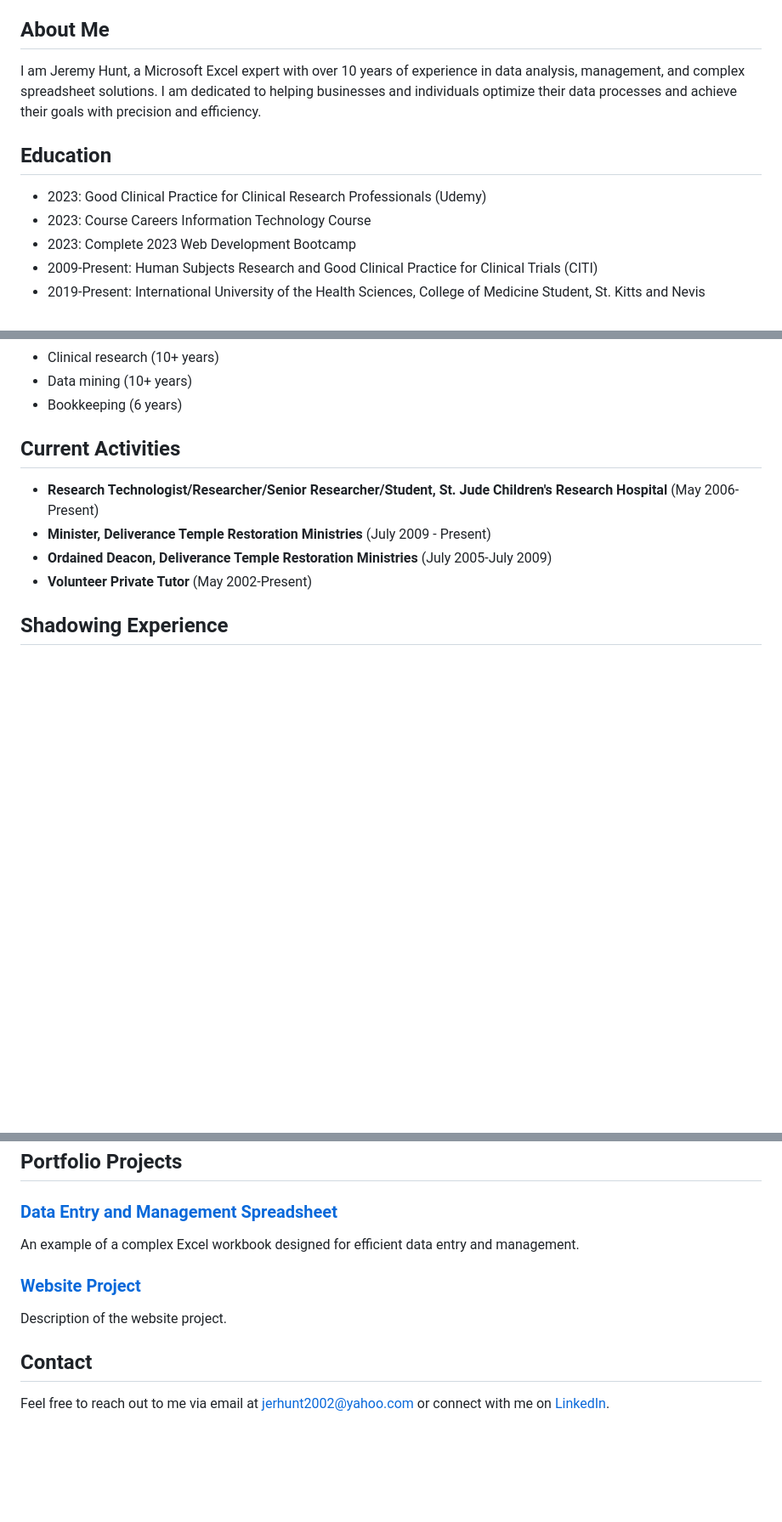
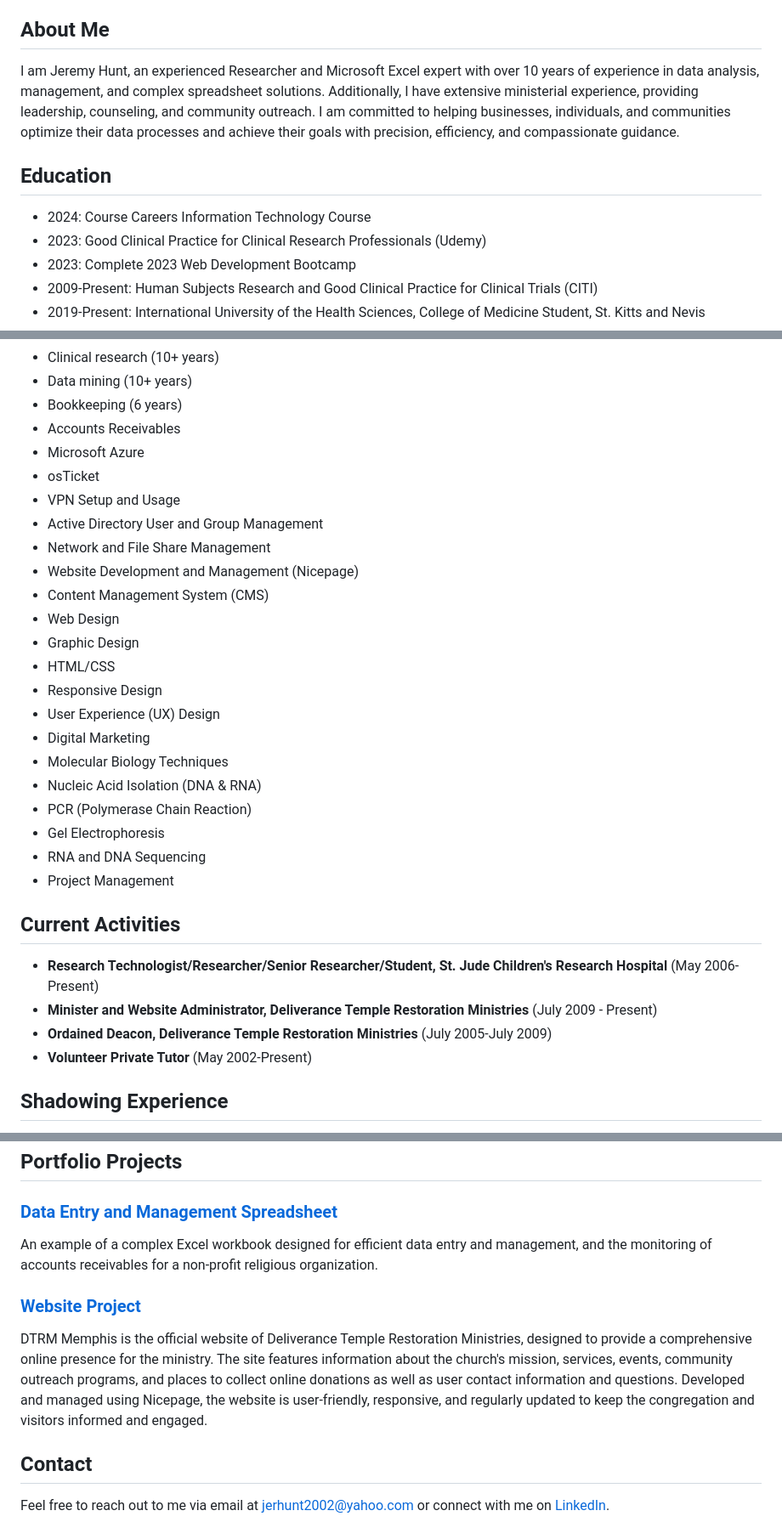
Before and after one commit to jerhunt2002/jeremyhunt.github.io, a Markdown page: README.md, 3 parts joined by grey strips. Shown at 85% size. Rendered like a GitHub page; blank space fills up the shorter version.

```diff
--- a/README.md
+++ b/README.md
@@ -16,12 +16,12 @@ Welcome to my portfolio repository! This repository showcases my skills and proj
 
 ## About Me
 
-I am Jeremy Hunt, a Microsoft Excel expert with over 10 years of experience in data analysis, management, and complex spreadsheet solutions. I am dedicated to helping businesses and individuals optimize their data processes and achieve their goals with precision and efficiency.
+I am Jeremy Hunt, an experienced Researcher and Microsoft Excel expert with over 10 years of experience in data analysis, management, and complex spreadsheet solutions. Additionally, I have extensive ministerial experience, providing leadership, counseling, and community outreach. I am committed to helping businesses, individuals, and communities optimize their data processes and achieve their goals with precision, efficiency, and compassionate guidance.
 
 ## Education
 
+- 2024: Course Careers Information Technology Course
 - 2023: Good Clinical Practice for Clinical Research Professionals (Udemy)
-- 2023: Course Careers Information Technology Course
 - 2023: Complete 2023 Web Development Bootcamp
 - 2009-Present: Human Subjects Research and Good Clinical Practice for Clinical Trials (CITI)
 - 2019-Present: International University of the Health Sciences, College of Medicine Student, St. Kitts and Nevis
@@ -57,11 +57,32 @@ I am Jeremy Hunt, a Microsoft Excel expert with over 10 years of experience in d
 - Clinical research (10+ years)
 - Data mining (10+ years)
 - Bookkeeping (6 years)
+- Accounts Receivables
+- Microsoft Azure
+- osTicket
+- VPN Setup and Usage
+- Active Directory User and Group Management
+- Network and File Share Management
+- Website Development and Management (Nicepage)
+- Content Management System (CMS)
+- Web Design
+- Graphic Design
+- HTML/CSS
+- Responsive Design
+- User Experience (UX) Design
+- Digital Marketing
+- Molecular Biology Techniques
+- Nucleic Acid Isolation (DNA & RNA)
+- PCR (Polymerase Chain Reaction)
+- Gel Electrophoresis
+- RNA and DNA Sequencing
+- Project Management
+
 
 ## Current Activities
 
 - **Research Technologist/Researcher/Senior Researcher/Student, St. Jude Children's Research Hospital** (May 2006-Present)
-- **Minister, Deliverance Temple Restoration Ministries** (July 2009 - Present)
+- **Minister and Website Administrator, Deliverance Temple Restoration Ministries** (July 2009 - Present)
 - **Ordained Deacon, Deliverance Temple Restoration Ministries** (July 2005-July 2009)
 - **Volunteer Private Tutor** (May 2002-Present)
 
@@ -83,5 +104,5 @@ I am Jeremy Hunt, a Microsoft Excel expert with over 10 years of experience in d
 
 ### [Data Entry and Management Spreadsheet](https://jeremyhunt.github.io/projects/Data_Entry_Spreadsheet_Anonymized.xlsx)
 
-An example of a complex Excel workbook designed for efficient data entry and management.
+An example of a complex Excel workbook designed for efficient data entry and management, and the monitoring of accounts receivables for a non-profit religious organization.
 
@@ -89,5 +110,5 @@ An example of a complex Excel workbook designed for efficient data entry and man
 
-Description of the website project.
+DTRM Memphis is the official website of Deliverance Temple Restoration Ministries, designed to provide a comprehensive online presence for the ministry. The site features information about the church's mission, services, events, community outreach programs, and places to collect online donations as well as user contact information and questions. Developed and managed using Nicepage, the website is user-friendly, responsive, and regularly updated to keep the congregation and visitors informed and engaged.
 
 ## Contact
 
```
Also changed, not shown: other parts of README.md (+1 -1 lines).
